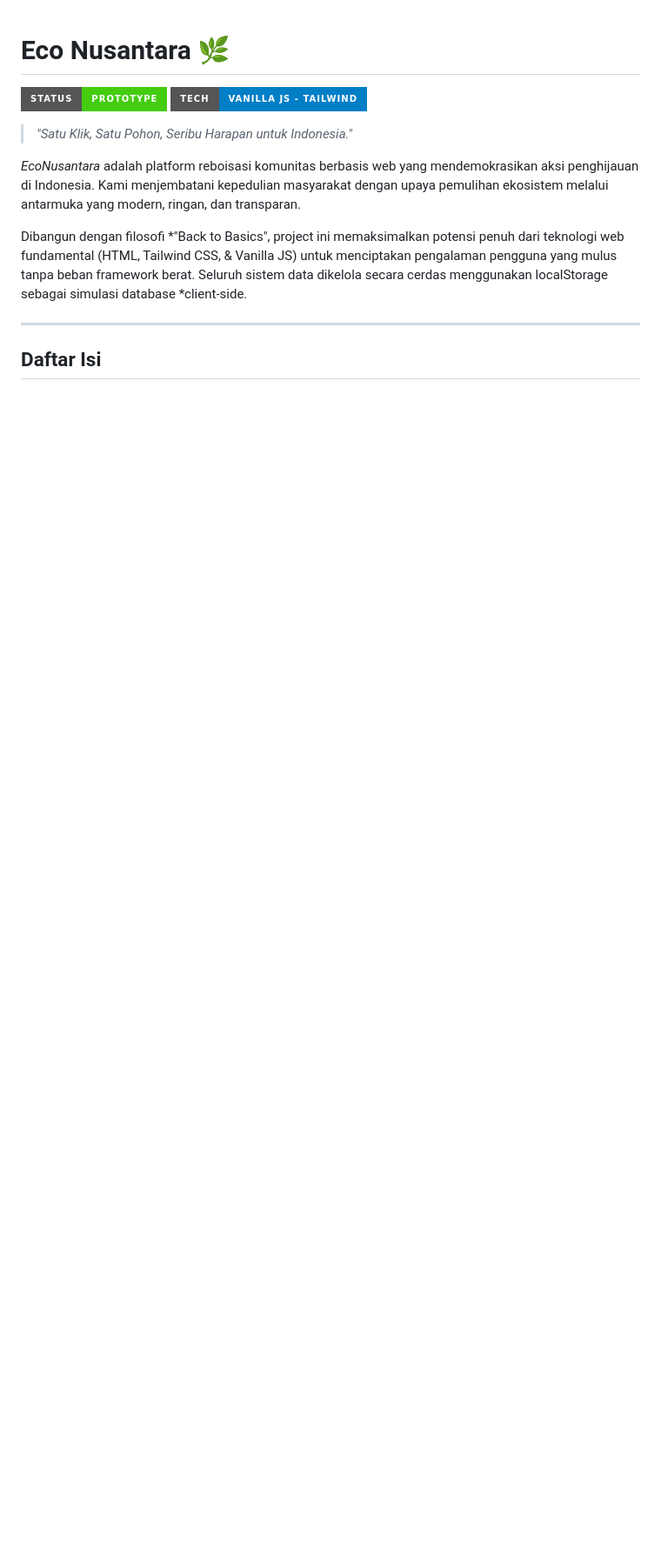
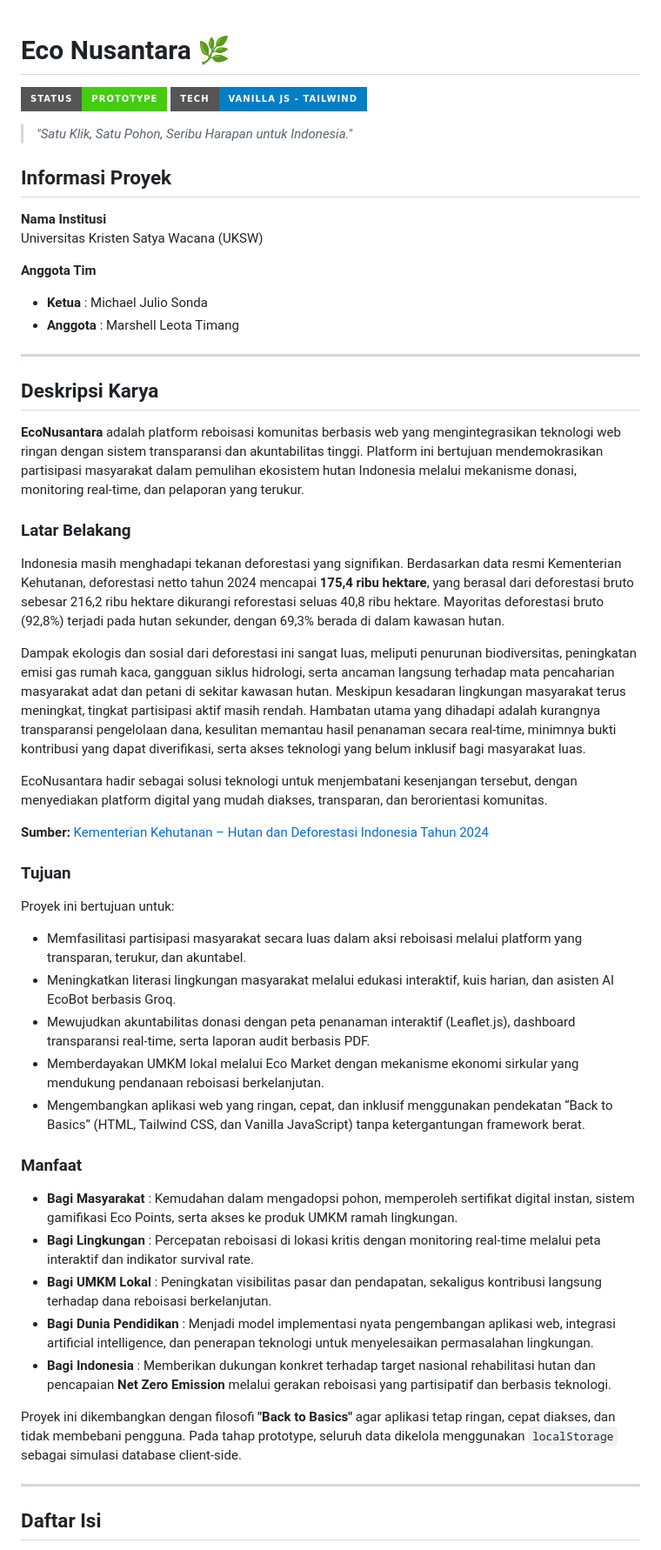
Before and after one commit to marshellleota28/EcoNusantara--U-Idea, a Markdown page: README.md, the part around one of its changes. Shown at 87% size. Rendered like a GitHub page; badges without logos; blank space fills up the shorter version.

```diff
--- a/README.md
+++ b/README.md
@@ -3,11 +3,53 @@
 [![Status](https://img.shields.io/badge/Status-Prototype-brightgreen?style=for-the-badge)](https://github.com/michaeljuliosonda/eco-nusantara)
 [![Tech](https://img.shields.io/badge/Tech-Vanilla_JS_--_Tailwind-blue?style=for-the-badge)](https://github.com/michaeljuliosonda/eco-nusantara)
 
-> *"Satu Klik, Satu Pohon, Seribu Harapan untuk Indonesia."*
+> _"Satu Klik, Satu Pohon, Seribu Harapan untuk Indonesia."_
 
-*EcoNusantara* adalah platform reboisasi komunitas berbasis web yang mendemokrasikan aksi penghijauan di Indonesia. Kami menjembatani kepedulian masyarakat dengan upaya pemulihan ekosistem melalui antarmuka yang modern, ringan, dan transparan.
+## Informasi Proyek
 
-Dibangun dengan filosofi *"Back to Basics", project ini memaksimalkan potensi penuh dari teknologi web fundamental (HTML, Tailwind CSS, & Vanilla JS) untuk menciptakan pengalaman pengguna yang mulus tanpa beban framework berat. Seluruh sistem data dikelola secara cerdas menggunakan localStorage sebagai simulasi database *client-side.
+**Nama Institusi**
+Universitas Kristen Satya Wacana (UKSW)
+
+**Anggota Tim**
+
+- **Ketua** : Michael Julio Sonda
+- **Anggota** : Marshell Leota Timang
+
+---
+
+## Deskripsi Karya
+
+**EcoNusantara** adalah platform reboisasi komunitas berbasis web yang mengintegrasikan teknologi web ringan dengan sistem transparansi dan akuntabilitas tinggi. Platform ini bertujuan mendemokrasikan partisipasi masyarakat dalam pemulihan ekosistem hutan Indonesia melalui mekanisme donasi, monitoring real-time, dan pelaporan yang terukur.
+
+### Latar Belakang
+
+Indonesia masih menghadapi tekanan deforestasi yang signifikan. Berdasarkan data resmi Kementerian Kehutanan, deforestasi netto tahun 2024 mencapai **175,4 ribu hektare**, yang berasal dari deforestasi bruto sebesar 216,2 ribu hektare dikurangi reforestasi seluas 40,8 ribu hektare. Mayoritas deforestasi bruto (92,8%) terjadi pada hutan sekunder, dengan 69,3% berada di dalam kawasan hutan.
+
+Dampak ekologis dan sosial dari deforestasi ini sangat luas, meliputi penurunan biodiversitas, peningkatan emisi gas rumah kaca, gangguan siklus hidrologi, serta ancaman langsung terhadap mata pencaharian masyarakat adat dan petani di sekitar kawasan hutan. Meskipun kesadaran lingkungan masyarakat terus meningkat, tingkat partisipasi aktif masih rendah. Hambatan utama yang dihadapi adalah kurangnya transparansi pengelolaan dana, kesulitan memantau hasil penanaman secara real-time, minimnya bukti kontribusi yang dapat diverifikasi, serta akses teknologi yang belum inklusif bagi masyarakat luas.
+
+EcoNusantara hadir sebagai solusi teknologi untuk menjembatani kesenjangan tersebut, dengan menyediakan platform digital yang mudah diakses, transparan, dan berorientasi komunitas.
+
+**Sumber:** [Kementerian Kehutanan – Hutan dan Deforestasi Indonesia Tahun 2024](https://www.kehutanan.go.id/news/article-10)
+
+### Tujuan
+
+Proyek ini bertujuan untuk:
+
+- Memfasilitasi partisipasi masyarakat secara luas dalam aksi reboisasi melalui platform yang transparan, terukur, dan akuntabel.
+- Meningkatkan literasi lingkungan masyarakat melalui edukasi interaktif, kuis harian, dan asisten AI EcoBot berbasis Groq.
+- Mewujudkan akuntabilitas donasi dengan peta penanaman interaktif (Leaflet.js), dashboard transparansi real-time, serta laporan audit berbasis PDF.
+- Memberdayakan UMKM lokal melalui Eco Market dengan mekanisme ekonomi sirkular yang mendukung pendanaan reboisasi berkelanjutan.
+- Mengembangkan aplikasi web yang ringan, cepat, dan inklusif menggunakan pendekatan “Back to Basics” (HTML, Tailwind CSS, dan Vanilla JavaScript) tanpa ketergantungan framework berat.
+
+### Manfaat
+
+- **Bagi Masyarakat** : Kemudahan dalam mengadopsi pohon, memperoleh sertifikat digital instan, sistem gamifikasi Eco Points, serta akses ke produk UMKM ramah lingkungan.
+- **Bagi Lingkungan** : Percepatan reboisasi di lokasi kritis dengan monitoring real-time melalui peta interaktif dan indikator survival rate.
+- **Bagi UMKM Lokal** : Peningkatan visibilitas pasar dan pendapatan, sekaligus kontribusi langsung terhadap dana reboisasi berkelanjutan.
+- **Bagi Dunia Pendidikan** : Menjadi model implementasi nyata pengembangan aplikasi web, integrasi artificial intelligence, dan penerapan teknologi untuk menyelesaikan permasalahan lingkungan.
+- **Bagi Indonesia** : Memberikan dukungan konkret terhadap target nasional rehabilitasi hutan dan pencapaian **Net Zero Emission** melalui gerakan reboisasi yang partisipatif dan berbasis teknologi.
+
+Proyek ini dikembangkan dengan filosofi **"Back to Basics"** agar aplikasi tetap ringan, cepat diakses, dan tidak membebani pengguna. Pada tahap prototype, seluruh data dikelola menggunakan `localStorage` sebagai simulasi database client-side.
 
 ---
 
```
Also changed, not shown: other parts of README.md (+108 -97 lines).
